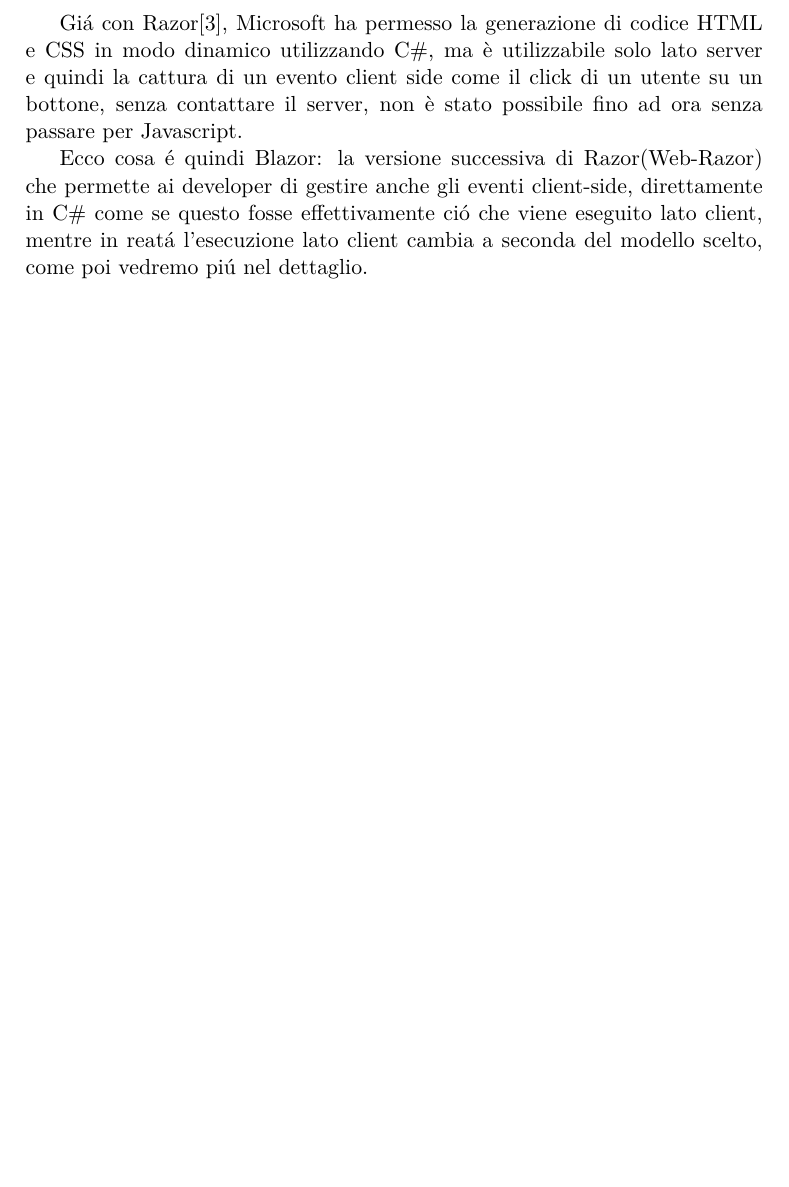
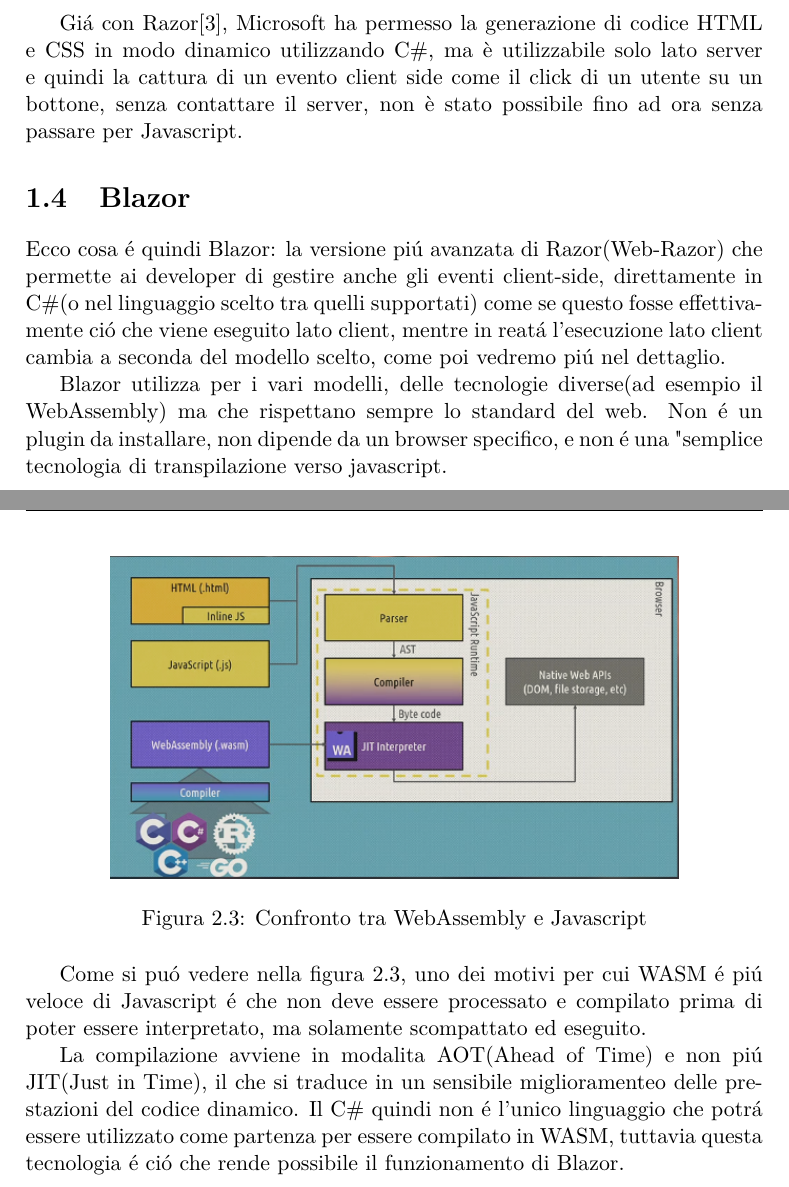
Before and after one commit to MACEL94/Tesi-Il-framework-Blazor, a LaTeX thesis (tesi.tex, which reads sorgenti/cap_1.tex, sorgenti/cap_2.tex): part of page 8 of 19 before the commit and two parts of pages 8 and 12 of 20 after it, the two joined at a grey line, cut so that both start at the same text, the shorter picture padded with empty space. Compiled offline with pdfLaTeX; a LaTeX package or settings file that is missing is left out.

Commit message:
Ampliato introduzione e capitolo 2

```diff
--- a/sorgenti/cap_1.tex
+++ b/sorgenti/cap_1.tex
@@ -45,4 +45,8 @@
 
 Gi\'a con Razor\cite{razor}, Microsoft ha permesso la generazione di codice HTML e CSS in modo dinamico utilizzando C\#, ma \`e utilizzabile solo lato server e quindi la cattura di un evento client side come il click di un utente su un bottone, senza contattare il server, non \`e stato possibile fino ad ora senza passare per Javascript.
 
-Ecco cosa \'e quindi Blazor: la versione successiva di Razor(Web-Razor) che permette ai developer di gestire anche gli eventi client-side, direttamente in C\# come se questo fosse effettivamente ci\'o che viene eseguito lato client, mentre in reat\'a l'esecuzione lato client cambia a seconda del modello scelto, come poi vedremo pi\'u nel dettaglio.
+\section{Blazor}
+Ecco cosa \'e quindi Blazor: la versione pi\'u avanzata di Razor(Web-Razor) che permette ai developer di gestire anche gli eventi client-side, direttamente in C\#(o nel linguaggio scelto tra quelli supportati) come se questo fosse effettivamente ci\'o che viene eseguito lato client, mentre in reat\'a l'esecuzione lato client cambia a seconda del modello scelto, come poi vedremo pi\'u nel dettaglio.
+
+Blazor utilizza per i vari modelli, delle tecnologie diverse(ad esempio il WebAssembly) ma che rispettano sempre lo standard del web.
+Non \'e un plugin da installare, non dipende da un browser specifico, e non \'e una "semplice tecnologia di transpilazione verso javascript.
--- a/sorgenti/cap_2.tex
+++ b/sorgenti/cap_2.tex
@@ -57,3 +59,14 @@
+\begin{figure}[H]
+	\centerline{\includegraphics[scale=0.7]{figure/WasmVSJavascript.PNG}}
+	\caption{Confronto tra WebAssembly e Javascript}
+	\label{fig:WasmVSJavascript}
+\end{figure}
+Come si pu\'o vedere nella figura 2.3, uno dei motivi per cui WASM \'e pi\'u veloce di Javascript \'e che non deve essere processato e compilato prima di poter essere interpretato, ma solamente scompattato ed eseguito.
+
+La compilazione avviene in modalita AOT(Ahead of Time) e non pi\'u JIT(Just in Time), il che si traduce in un sensibile miglioramenteo delle prestazioni del codice dinamico.
+Il C\# quindi non \'e l'unico linguaggio che potr\'a essere utilizzato come partenza per essere compilato in WASM, tuttavia questa tecnologia \'e ci\'o che rende possibile il funzionamento di Blazor.
+
+
 \pagebreak
 
 \subsection{Blazor PWA}\label{sez:bpwa}
```
Also changed, not shown: figure/WasmVSJavascript.PNG (added), tesi.pdf, sorgenti/cap_2.tex (4 more changed lines), 11 other files.
